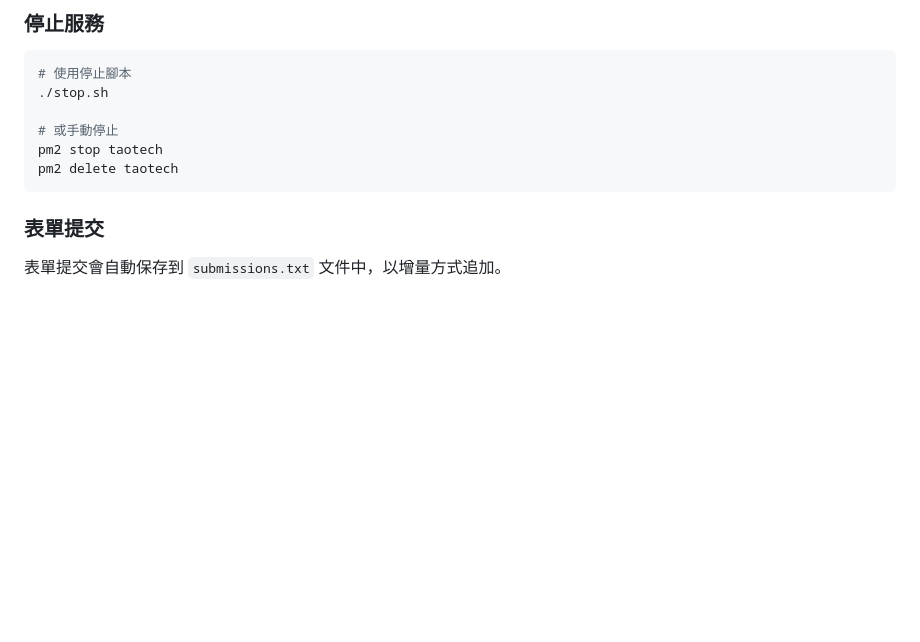
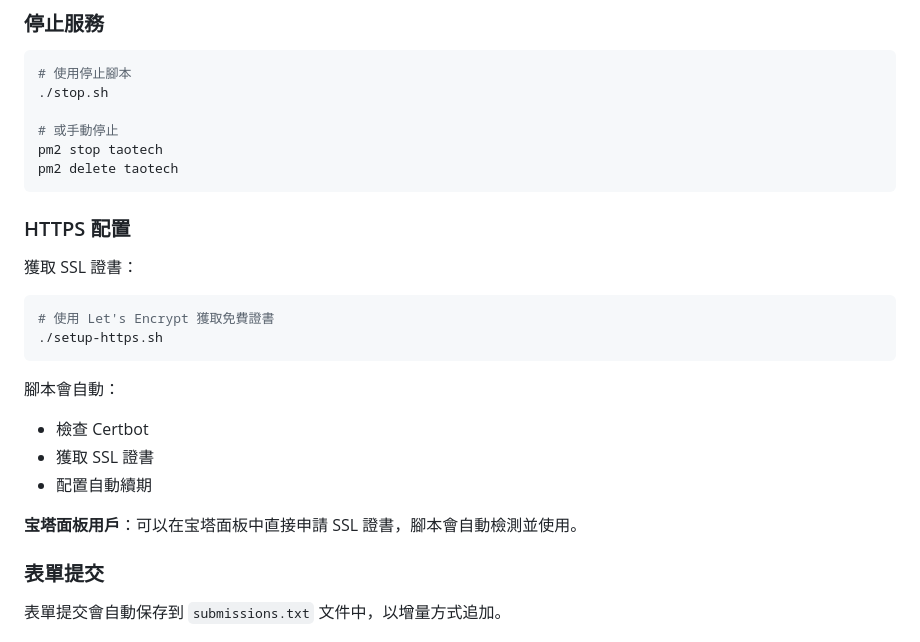
Before and after one commit to zengxinhanzx-creator/taotech, a Markdown page: README.md, the part around the change printed below. GitHub-like rendering; blank space fills up the shorter version.

````diff
--- a/README.md
+++ b/README.md
@@ -104,6 +133,22 @@ npm start
 pm2 stop taotech
 pm2 delete taotech
 ```
+
+### HTTPS 配置
+
+獲取 SSL 證書：
+
+```bash
+# 使用 Let's Encrypt 獲取免費證書
+./setup-https.sh
+```
+
+腳本會自動：
+- 檢查 Certbot
+- 獲取 SSL 證書
+- 配置自動續期
+
+**宝塔面板用戶**：可以在宝塔面板中直接申請 SSL 證書，腳本會自動檢測並使用。
 
 ### 表單提交
 
````
Also changed, not shown: other parts of README.md (+43 -14 lines).
